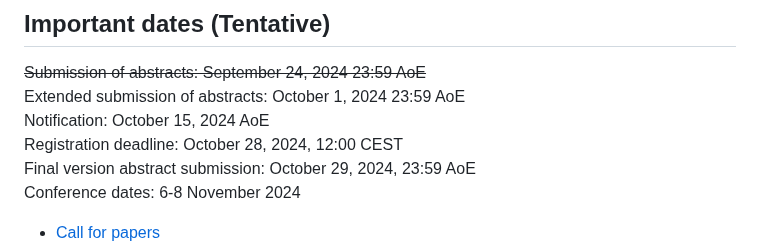
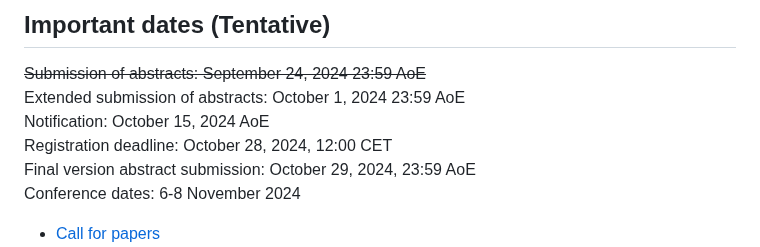
Before and after one commit to NWPT24/nwpt24.github.io, a Markdown page: index.md, the part around the change. Rendered like a GitHub page.

Commit message:
Summer time

```diff
--- a/index.md
+++ b/index.md
@@ -32,7 +32,7 @@ include (but are not limited to):
 <s>Submission of abstracts: September 24, 2024 23:59 AoE</s><br>
 Extended submission of abstracts: October 1, 2024 23:59 AoE<br>
 Notification: October 15, 2024 AoE<br>
-Registration deadline: October 28, 2024, 12:00 CEST<br>
+Registration deadline: October 28, 2024, 12:00 CET<br>
 Final version abstract submission: October 29, 2024, 23:59 AoE<br>
 Conference dates: 6-8 November 2024
 
```
